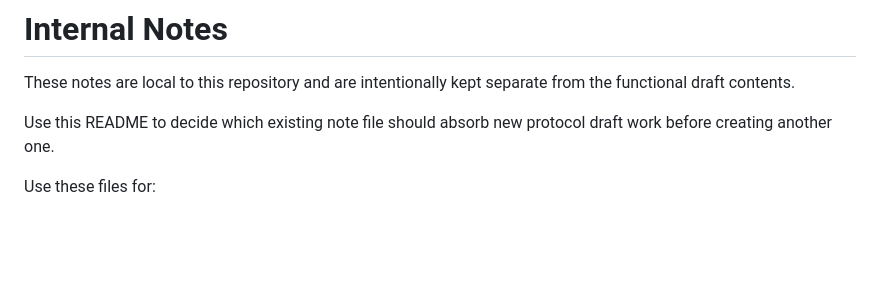
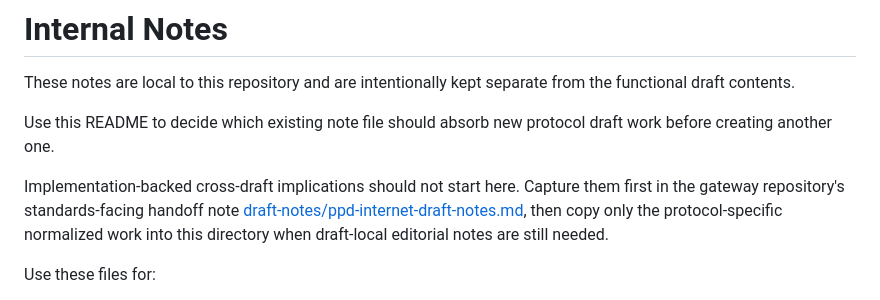
Before and after one commit to drspangle/draft-dsmullen-ppd-protocol, a Markdown page: internal-notes/README.md, the part around the change. Rendered like a GitHub page; blank space fills up the shorter version.

```diff
--- a/internal-notes/README.md
+++ b/internal-notes/README.md
@@ -5,6 +5,12 @@ from the functional draft contents.
 
 Use this README to decide which existing note file should absorb new protocol
 draft work before creating another one.
+
+Implementation-backed cross-draft implications should not start here. Capture
+them first in the gateway repository's standards-facing handoff note
+[draft-notes/ppd-internet-draft-notes.md](https://code.cablelabs.com/cablelabs/security-evolution/federated-identity-authentication-and-privacy/user-centric-privacy/habanero-ppd-gateway/-/blob/main/draft-notes/ppd-internet-draft-notes.md),
+then copy only the protocol-specific normalized work into this directory when
+draft-local editorial notes are still needed.
 
 Use these files for:
 
```
Also changed, not shown: README.md (+12 -0 lines).
